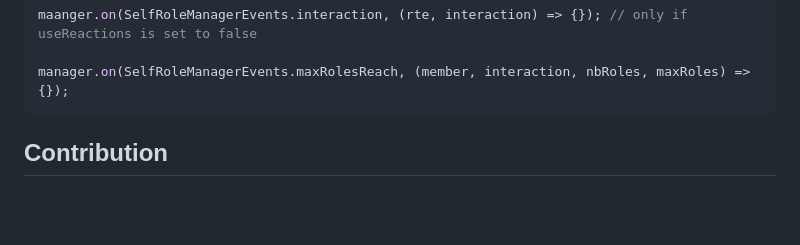
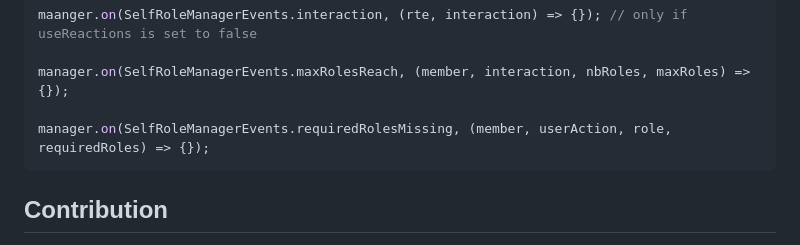
Before and after one commit to HunteRoi/discord-selfrole, a Markdown page: README.md, the part around the change. Rendered like a GitHub page; blank space fills up the shorter version.

Commit message:
docs: add missing requiredRolesMissing event

````diff
--- a/README.md
+++ b/README.md
@@ -67,6 +67,8 @@ manager.on(SelfRoleManagerEvents.reactionRemove, (rte, message) => {}); // only
 maanger.on(SelfRoleManagerEvents.interaction, (rte, interaction) => {}); // only if useReactions is set to false
 
 manager.on(SelfRoleManagerEvents.maxRolesReach, (member, interaction, nbRoles, maxRoles) => {});
+
+manager.on(SelfRoleManagerEvents.requiredRolesMissing, (member, userAction, role, requiredRoles) => {});
 ```
 
 ## Contribution
````
